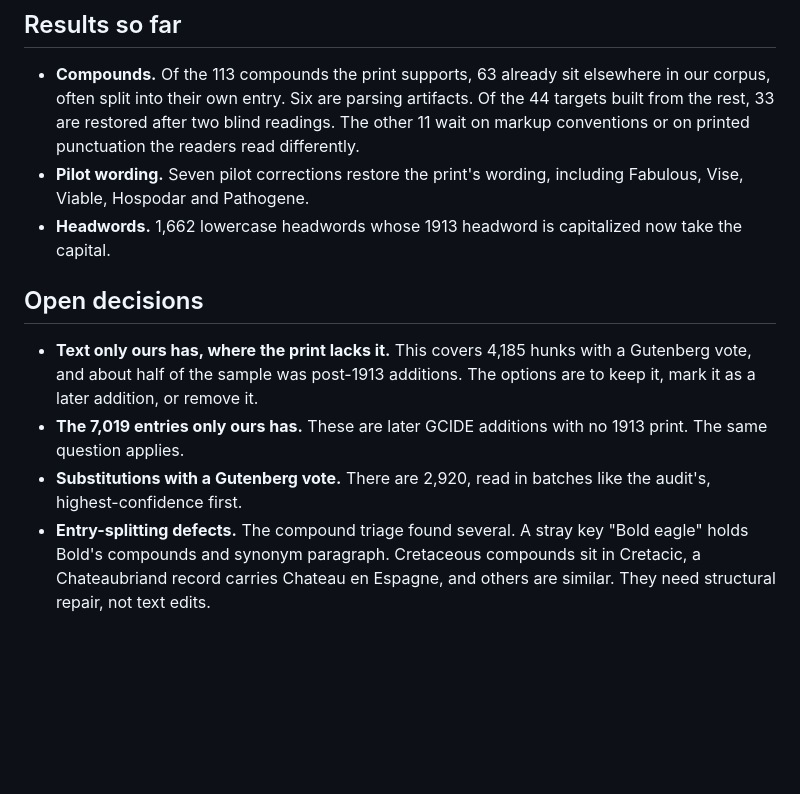
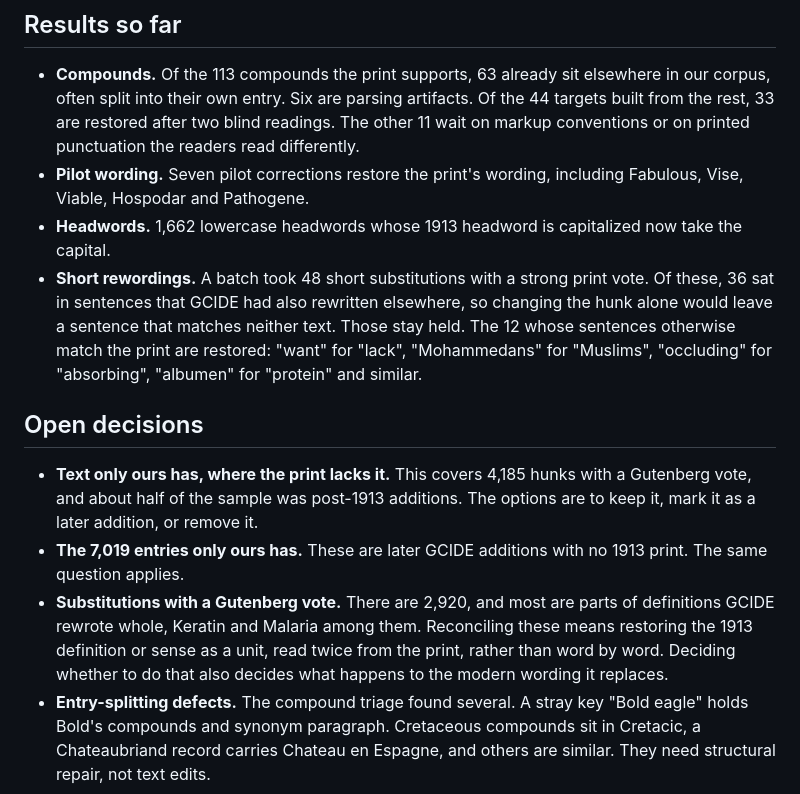
Before and after one commit to Aias/websters-api, a Markdown page: reports/dictionary-gutenberg-survey.md, the part around the change. GitHub-like rendering; blank space fills up the shorter version.

Commit message:
Restore rewordings only where the whole sentence matches the print

```diff
--- a/reports/dictionary-gutenberg-survey.md
+++ b/reports/dictionary-gutenberg-survey.md
@@ -33,10 +33,11 @@ A vote alone would make roughly one wrong edit in ten, so every hunk goes throug
 - **Compounds.** Of the 113 compounds the print supports, 63 already sit elsewhere in our corpus, often split into their own entry. Six are parsing artifacts. Of the 44 targets built from the rest, 33 are restored after two blind readings. The other 11 wait on markup conventions or on printed punctuation the readers read differently.
 - **Pilot wording.** Seven pilot corrections restore the print's wording, including Fabulous, Vise, Viable, Hospodar and Pathogene.
 - **Headwords.** 1,662 lowercase headwords whose 1913 headword is capitalized now take the capital.
+- **Short rewordings.** A batch took 48 short substitutions with a strong print vote. Of these, 36 sat in sentences that GCIDE had also rewritten elsewhere, so changing the hunk alone would leave a sentence that matches neither text. Those stay held. The 12 whose sentences otherwise match the print are restored: "want" for "lack", "Mohammedans" for "Muslims", "occluding" for "absorbing", "albumen" for "protein" and similar.
 
 ## Open decisions
 
 - **Text only ours has, where the print lacks it.** This covers 4,185 hunks with a Gutenberg vote, and about half of the sample was post-1913 additions. The options are to keep it, mark it as a later addition, or remove it.
 - **The 7,019 entries only ours has.** These are later GCIDE additions with no 1913 print. The same question applies.
-- **Substitutions with a Gutenberg vote.** There are 2,920, read in batches like the audit's, highest-confidence first.
+- **Substitutions with a Gutenberg vote.** There are 2,920, and most are parts of definitions GCIDE rewrote whole, Keratin and Malaria among them. Reconciling these means restoring the 1913 definition or sense as a unit, read twice from the print, rather than word by word. Deciding whether to do that also decides what happens to the modern wording it replaces.
 - **Entry-splitting defects.** The compound triage found several. A stray key "Bold eagle" holds Bold's compounds and synonym paragraph. Cretaceous compounds sit in Cretacic, a Chateaubriand record carries Chateau en Espagne, and others are similar. They need structural repair, not text edits.
```
Also changed, not shown: 1 other file.
